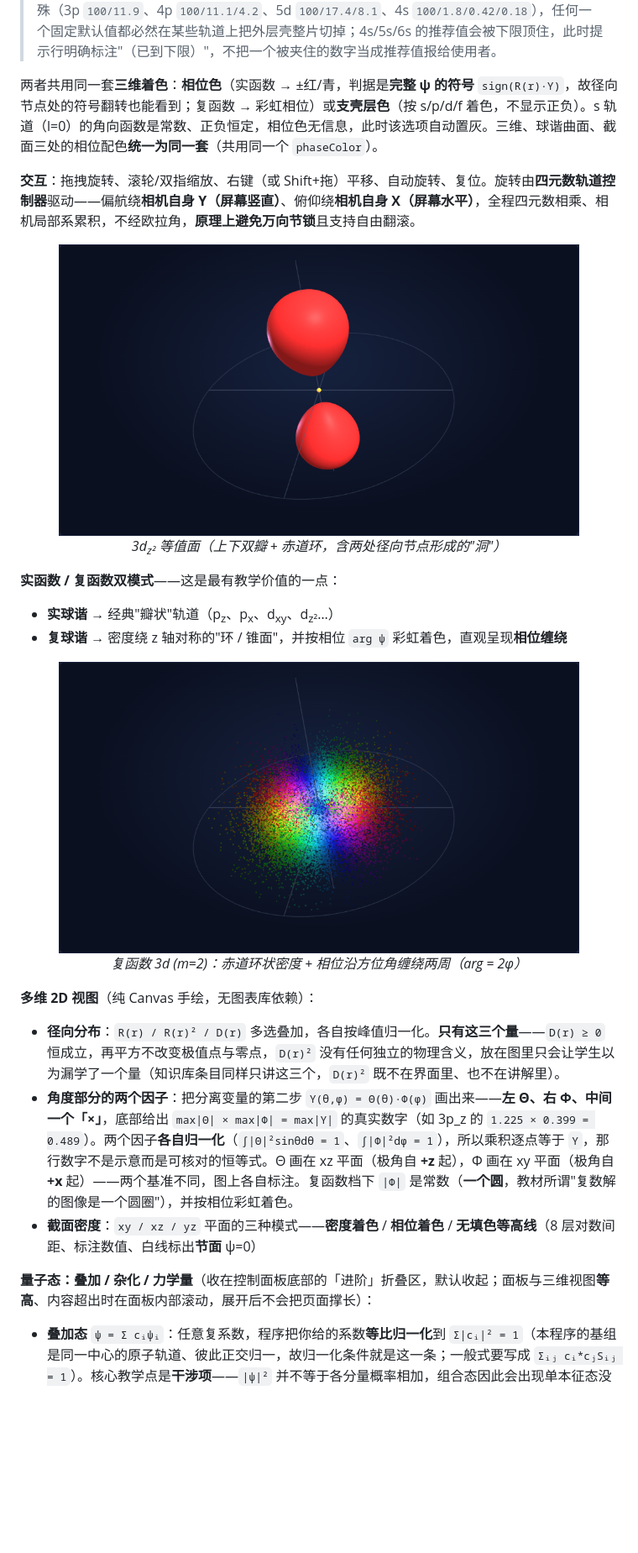
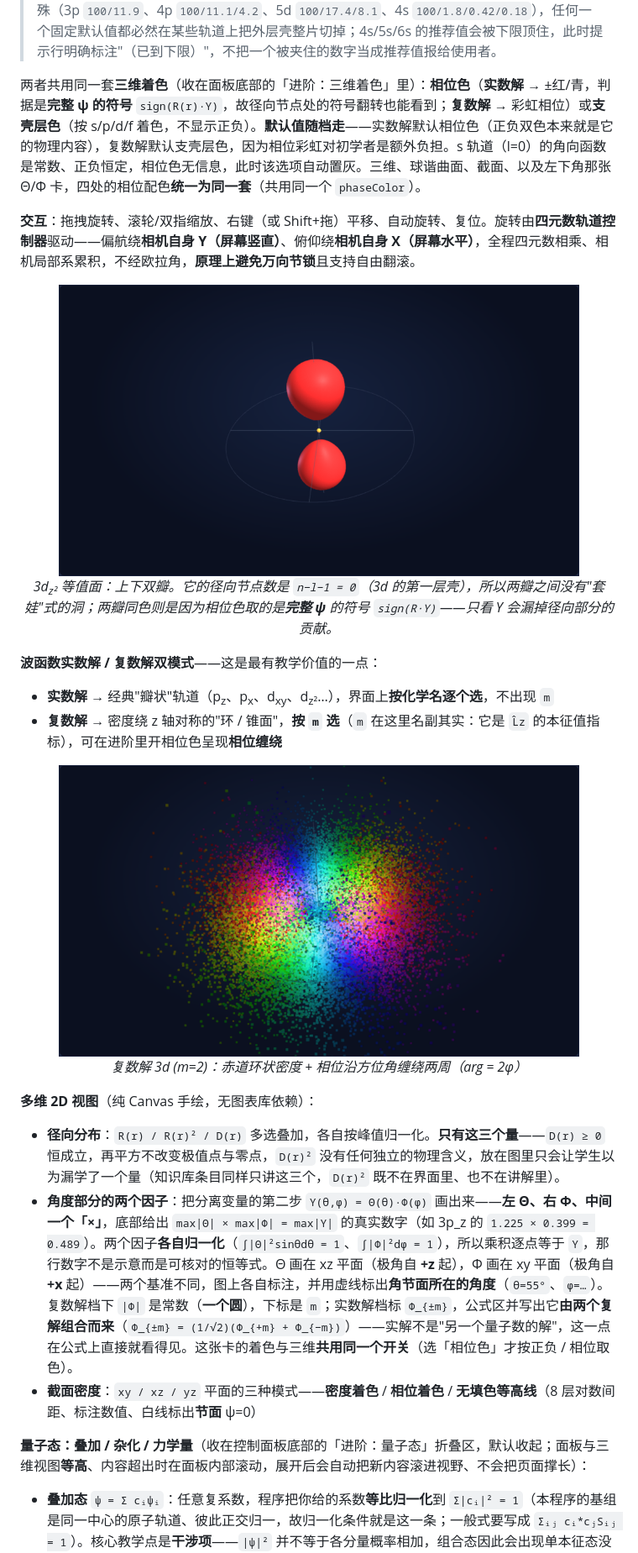
Before and after one commit to TungsticAcid/atom-orbit, a Markdown page: README.md, the part around one of its changes. Shown at 84% size. Rendered like a GitHub page; pictures changed too: docs/complex-phase.png, docs/isosurface.png; blank space fills up the shorter version.

```diff
--- a/README.md
+++ b/README.md
@@ -35,19 +35,19 @@
 
 > **阈值范围与推荐值**：阈值滑块用**对数刻度**覆盖 `0.3%–80%`——取对数刻度就要看**中点落在哪**，`0.3%×80%` 的几何平均是 **4.9%**，正好落在 3p/4p/4d 这些常用轨道推荐值的左右（原量程 `0.02%–80%` 的中点是 1.26%，等于把滑块正中间浪费在了几乎没人用的量级上）。下限也不再压到 0.02%：实测各轨道"看全所有壳层"所需的最低阈值是 6s 的 0.04%，而 0.04% 画出来是一团弥散的巨球、教学上反而不如只看内几层；0.3% 已能显出 **3s 的三层壳**。面板会按当前轨道给出**推荐阈值**（取该轨道最弱一层径向壳峰值的 40%）并提供一键采用——因为各层壳的峰值相差悬殊（3p `100/11.9`、4p `100/11.1/4.2`、5d `100/17.4/8.1`、4s `100/1.8/0.42/0.18`），任何一个固定默认值都必然在某些轨道上把外层壳整片切掉；4s/5s/6s 的推荐值会被下限顶住，此时提示行明确标注"（已到下限）"，不把一个被夹住的数字当成推荐值报给使用者。
 
-两者共用同一套**三维着色**：**相位色**（实函数 → ±红/青，判据是**完整 ψ 的符号** `sign(R(r)·Y)`，故径向节点处的符号翻转也能看到；复函数 → 彩虹相位）或**支壳层色**（按 s/p/d/f 着色，不显示正负）。s 轨道（l=0）的角向函数是常数、正负恒定，相位色无信息，此时该选项自动置灰。三维、球谐曲面、截面三处的相位配色**统一为同一套**（共用同一个 `phaseColor`）。
+两者共用同一套**三维着色**（收在面板底部的「进阶：三维着色」里）：**相位色**（**实数解** → ±红/青，判据是**完整 ψ 的符号** `sign(R(r)·Y)`，故径向节点处的符号翻转也能看到；**复数解** → 彩虹相位）或**支壳层色**（按 s/p/d/f 着色，不显示正负）。**默认值随档走**——实数解默认相位色（正负双色本来就是它的物理内容），复数解默认支壳层色，因为相位彩虹对初学者是额外负担。s 轨道（l=0）的角向函数是常数、正负恒定，相位色无信息，此时该选项自动置灰。三维、球谐曲面、截面、以及左下角那张 Θ/Φ 卡，四处的相位配色**统一为同一套**（共用同一个 `phaseColor`）。
 
 **交互**：拖拽旋转、滚轮/双指缩放、右键（或 Shift+拖）平移、自动旋转、复位。旋转由**四元数轨道控制器**驱动——偏航绕**相机自身 Y（屏幕竖直）**、俯仰绕**相机自身 X（屏幕水平）**，全程四元数相乘、相机局部系累积，不经欧拉角，**原理上避免万向节锁**且支持自由翻滚。
 
 <p align="center">
   <img src="docs/isosurface.png" alt="3d_{z^2} 等值面" width="620">
   <br>
-  <em>3d<sub>z²</sub> 等值面（上下双瓣 + 赤道环，含两处径向节点形成的"洞"）</em>
+  <em>3d<sub>z²</sub> 等值面：上下双瓣。它的径向节点数是 <code>n−l−1 = 0</code>（3d 的第一层壳），所以两瓣之间没有"套娃"式的洞；两瓣同色则是因为相位色取的是<strong>完整 ψ</strong> 的符号 <code>sign(R·Y)</code>——只看 Y 会漏掉径向部分的贡献。</em>
 </p>
 
-**实函数 / 复函数双模式**——这是最有教学价值的一点：
+**波函数实数解 / 复数解双模式**——这是最有教学价值的一点：
 
-- **实球谐** → 经典"瓣状"轨道（p<sub>z</sub>、p<sub>x</sub>、d<sub>xy</sub>、d<sub>z²</sub>…）
-- **复球谐** → 密度绕 z 轴对称的"环 / 锥面"，并按相位 `arg ψ` 彩虹着色，直观呈现**相位缠绕**
+- **实数解** → 经典"瓣状"轨道（p<sub>z</sub>、p<sub>x</sub>、d<sub>xy</sub>、d<sub>z²</sub>…），界面上**按化学名逐个选**，不出现 `m`
+- **复数解** → 密度绕 z 轴对称的"环 / 锥面"，**按 `m` 选**（`m` 在这里名副其实：它是 `L̂z` 的本征值指标），可在进阶里开相位色呈现**相位缠绕**
 
 <p align="center">
@@ -55,14 +55,14 @@
   <br>
-  <em>复函数 3d (m=2)：赤道环状密度 + 相位沿方位角缠绕两周（arg = 2φ）</em>
+  <em>复数解 3d (m=2)：赤道环状密度 + 相位沿方位角缠绕两周（arg = 2φ）</em>
 </p>
 
 **多维 2D 视图**（纯 Canvas 手绘，无图表库依赖）：
 
 - **径向分布**：`R(r) / R(r)² / D(r)` 多选叠加，各自按峰值归一化。**只有这三个量**——`D(r) ≥ 0` 恒成立，再平方不改变极值点与零点，`D(r)²` 没有任何独立的物理含义，放在图里只会让学生以为漏学了一个量（知识库条目同样只讲这三个，`D(r)²` 既不在界面里、也不在讲解里）。
-- **角度部分的两个因子**：把分离变量的第二步 `Y(θ,φ) = Θ(θ)·Φ(φ)` 画出来——**左 Θ、右 Φ、中间一个「×」**，底部给出 `max|Θ| × max|Φ| = max|Y|` 的真实数字（如 3p_z 的 `1.225 × 0.399 = 0.489`）。两个因子**各自归一化**（`∫|Θ|²sinθdθ = 1`、`∫|Φ|²dφ = 1`），所以乘积逐点等于 `Y`，那行数字不是示意而是可核对的恒等式。Θ 画在 xz 平面（极角自 **+z** 起），Φ 画在 xy 平面（极角自 **+x** 起）——两个基准不同，图上各自标注。复函数档下 `|Φ|` 是常数（**一个圆**，教材所谓"复数解的图像是一个圆圈"），并按相位彩虹着色。
+- **角度部分的两个因子**：把分离变量的第二步 `Y(θ,φ) = Θ(θ)·Φ(φ)` 画出来——**左 Θ、右 Φ、中间一个「×」**，底部给出 `max|Θ| × max|Φ| = max|Y|` 的真实数字（如 3p_z 的 `1.225 × 0.399 = 0.489`）。两个因子**各自归一化**（`∫|Θ|²sinθdθ = 1`、`∫|Φ|²dφ = 1`），所以乘积逐点等于 `Y`，那行数字不是示意而是可核对的恒等式。Θ 画在 xz 平面（极角自 **+z** 起），Φ 画在 xy 平面（极角自 **+x** 起）——两个基准不同，图上各自标注，并用虚线标出**角节面所在的角度**（`θ=55°`、`φ=…`）。复数解档下 `|Φ|` 是常数（**一个圆**），下标是 `m`；实数解档标 `Φ_{±m}`，公式区并写出它**由两个复解组合而来**（`Φ_{±m} = (1/√2)(Φ_{+m} + Φ_{−m})`）——实解不是"另一个量子数的解"，这一点在公式上直接就看得见。这张卡的着色与三维**共用同一个开关**（选「相位色」才按正负 / 相位取色）。
 - **截面密度**：`xy / xz / yz` 平面的三种模式——**密度着色** / **相位着色** / **无填色等高线**（8 层对数间距、标注数值、白线标出**节面** ψ=0）
 
-**量子态：叠加 / 杂化 / 力学量**（收在控制面板底部的「进阶」折叠区，默认收起；面板与三维视图**等高**、内容超出时在面板内部滚动，展开后不会把页面撑长）：
+**量子态：叠加 / 杂化 / 力学量**（收在控制面板底部的「进阶：量子态」折叠区，默认收起；面板与三维视图**等高**、内容超出时在面板内部滚动，展开后会自动把新内容滚进视野、不会把页面撑长）：
 
 - **叠加态** `ψ = Σ cᵢψᵢ`：任意复系数，程序把你给的系数**等比归一化**到 `Σ|cᵢ|² = 1`（本程序的基组是同一中心的原子轨道、彼此正交归一，故归一化条件就是这一条；一般式要写成 `Σᵢⱼ cᵢ*cⱼSᵢⱼ = 1`）。核心教学点是**干涉项**——`|ψ|²` 并不等于各分量概率相加，组合态因此会出现单本征态没有的"斜向瓣"。
 - **`|cᵢ|²` 该怎么念**：它是**投影到该分量**的概率；只有当该分量确实是**所测力学量的本征态**时，它才等于"测到那个本征值"的概率。反例就在本程序里：`p_x = (p₊ + p₋)/√2` 测 `L_z` 得到 ±ℏ 各 1/2（成立），但测**能量**时两个分量简并、概率恒为 1，`|cᵢ|²` 与能量概率无关。
```
Also changed, not shown: other parts of README.md (+13 -11 lines), H5/README.md (+19 -18 lines), docs/agent.png, docs/preview.png.
